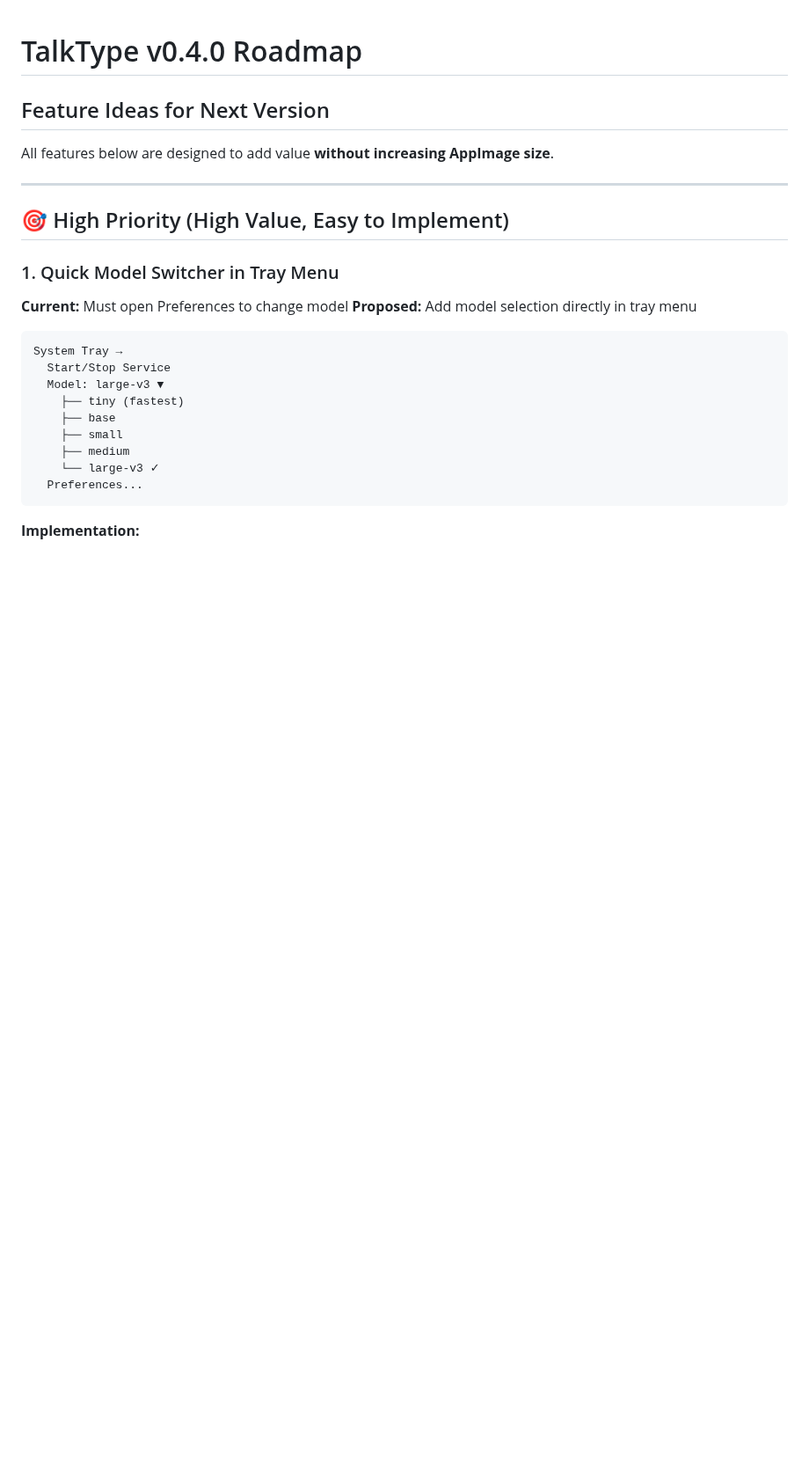
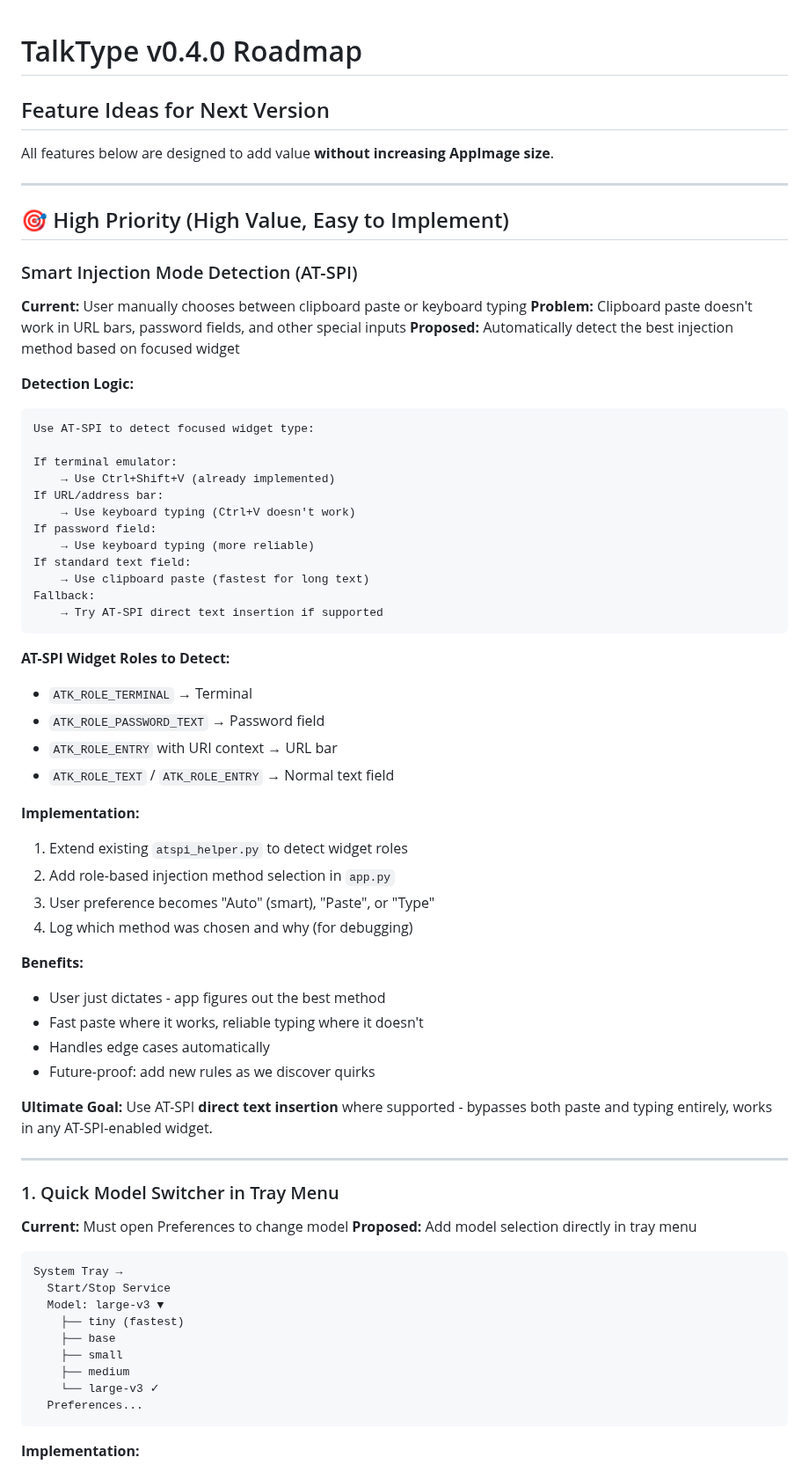
Before and after one commit to ronb1964/TalkType, a Markdown page: ROADMAP_v0.4.0.md, the part around the change. Shown at 88% size. GitHub-like rendering; blank space fills up the shorter version.

Commit message:
Add Smart Injection Mode Detection to roadmap
Document AT-SPI based automatic detection of widget types to choose
the best text injection method (paste vs typing). Handles URL bars,
password fields, terminals, and other special inputs automatically.

````diff
--- a/ROADMAP_v0.4.0.md
+++ b/ROADMAP_v0.4.0.md
@@ -7,6 +7,50 @@ All features below are designed to add value **without increasing AppImage size*
 ---
 
 ## 🎯 High Priority (High Value, Easy to Implement)
+
+### Smart Injection Mode Detection (AT-SPI)
+**Current:** User manually chooses between clipboard paste or keyboard typing
+**Problem:** Clipboard paste doesn't work in URL bars, password fields, and other special inputs
+**Proposed:** Automatically detect the best injection method based on focused widget
+
+**Detection Logic:**
+```
+Use AT-SPI to detect focused widget type:
+
+If terminal emulator:
+    → Use Ctrl+Shift+V (already implemented)
+If URL/address bar:
+    → Use keyboard typing (Ctrl+V doesn't work)
+If password field:
+    → Use keyboard typing (more reliable)
+If standard text field:
+    → Use clipboard paste (fastest for long text)
+Fallback:
+    → Try AT-SPI direct text insertion if supported
+```
+
+**AT-SPI Widget Roles to Detect:**
+- `ATK_ROLE_TERMINAL` → Terminal
+- `ATK_ROLE_PASSWORD_TEXT` → Password field
+- `ATK_ROLE_ENTRY` with URI context → URL bar
+- `ATK_ROLE_TEXT` / `ATK_ROLE_ENTRY` → Normal text field
+
+**Implementation:**
+1. Extend existing `atspi_helper.py` to detect widget roles
+2. Add role-based injection method selection in `app.py`
+3. User preference becomes "Auto" (smart), "Paste", or "Type"
+4. Log which method was chosen and why (for debugging)
+
+**Benefits:**
+- User just dictates - app figures out the best method
+- Fast paste where it works, reliable typing where it doesn't
+- Handles edge cases automatically
+- Future-proof: add new rules as we discover quirks
+
+**Ultimate Goal:**
+Use AT-SPI **direct text insertion** where supported - bypasses both paste and typing entirely, works in any AT-SPI-enabled widget.
+
+---
 
 ### 1. Quick Model Switcher in Tray Menu
 **Current:** Must open Preferences to change model
````
